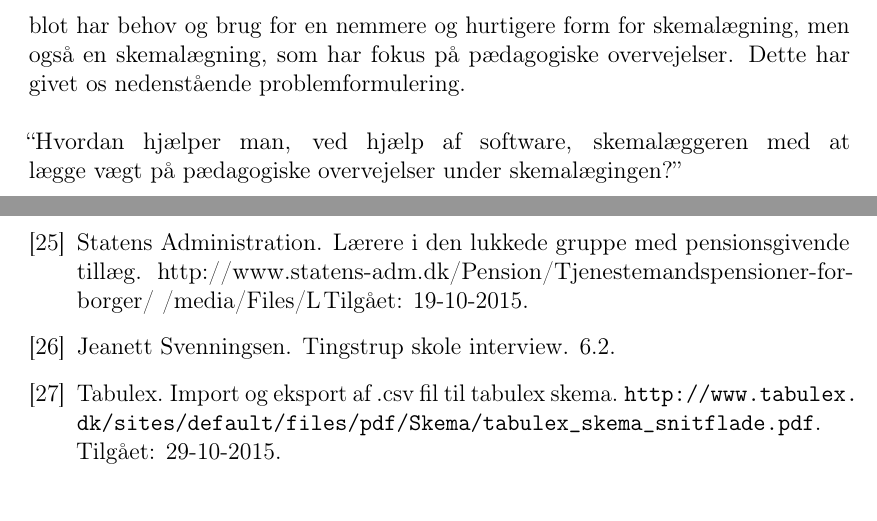
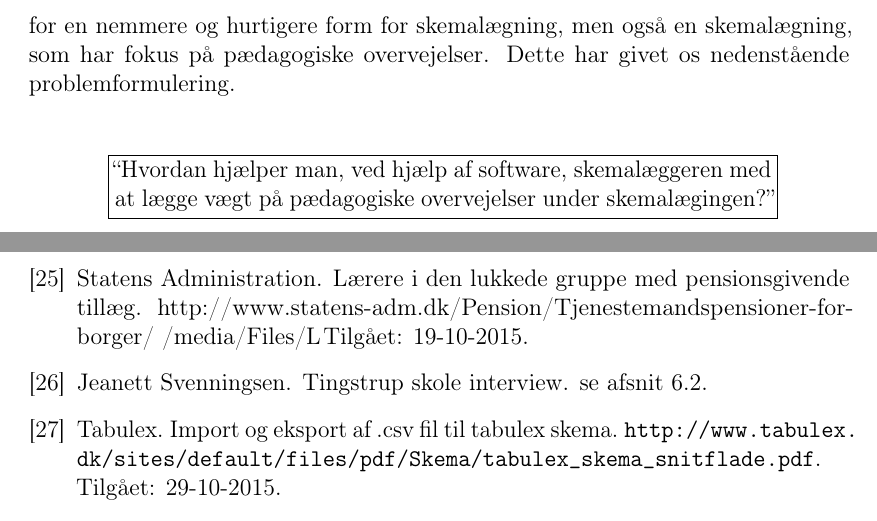
Before and after one commit to FoXsTeRDOTA/P1-AAU, a LaTeX document (Rapport/p1.tex, which reads Rapport/preamble.tex, Rapport/problemformulering.tex, Rapport/sources.bib): two parts of pages 22 and 26 of 35, joined at a grey line, cut so that both start at the same text. Compiled offline with pdfLaTeX; a missing bibliography style is replaced by a similar one.

Commit message:
masser af kasser

```diff
--- a/Rapport/preamble.tex
+++ b/Rapport/preamble.tex
@@ -46,3 +46,9 @@
     \textbf{Kilde:} #2%
   }%
 }
+
+\newcommand{\boxedtext}[1]{\vspace{1cm}
+\centerline{ \fbox{\begin{minipage}{.8\textwidth}
+``#1''
+\end{minipage}}}
+\vspace{1cm}}
--- a/Rapport/problemformulering.tex
+++ b/Rapport/problemformulering.tex
@@ -1,2 +1,3 @@
-På baggrund af de observationer og erfaringer, der er blevet gjort gennem rapportens problemanalyse, er problemet i afsnit \ref{afg} blevet afgrænset, og vi er kommet nærmere det, som vi mener er kernen i vores problemstilling om skemalægning i de danske folkeskoler. Vi er nået frem til, at folkeskolerne ikke blot har behov og brug for en nemmere og hurtigere form for skemalægning, men også en skemalægning, som har fokus på pædagogiske overvejelser. Dette har givet os nedenstående problemformulering. \newline\newline
-``Hvordan hjælper man, ved hjælp af software, skemalæggeren med at lægge vægt på pædagogiske overvejelser under skemalægingen?''
+På baggrund af de observationer og erfaringer, der er blevet gjort gennem rapportens problemanalyse, er problemet i afsnit \ref{afg} blevet afgrænset, og vi er kommet nærmere det, som vi mener er kernen i vores problemstilling om skemalægning i de danske folkeskoler. Vi er nået frem til, at folkeskolerne ikke blot har behov og brug for en nemmere og hurtigere form for skemalægning, men også en skemalægning, som har fokus på pædagogiske overvejelser. Dette har givet os nedenstående problemformulering.
+
+\boxedtext{Hvordan hjælper man, ved hjælp af software, skemalæggeren med at lægge vægt på pædagogiske overvejelser under skemalægingen?}
--- a/Rapport/sources.bib
+++ b/Rapport/sources.bib
@@ -143,18 +143,18 @@
 @MISC{interview_Kaerby,
 	author = {Jesper Foldberg Nielsen},
 	title = {Kærbyskole interview},
-	note = {\ref{InterviewKaerby}}
+	note = {se afsnit \ref{InterviewKaerby}}
 }
 @MISC{interview_Tingstrup,
 	author = {Jeanett Svenningsen},
 	title = {Tingstrup skole interview},
-	note = {\ref{InterviewTingstrup}}
+	note = {se afsnit \ref{InterviewTingstrup}}
 }
 
 @MISC{interview_Laerer,
 	author = {Lotte Birkholm},
 	title = {Tingstrup skole --- interview med lærer},
-	note = {\ref{InterviewLaerer}}
+	note = {se afsnit \ref{InterviewLaerer}}
 }
 
 @MISC{Docendo_video,
```
Also changed, not shown: Rapport/problemanalyse/indledning.tex (+1 -1 lines), Rapport/problemanalyse/sota.tex (+1 -1 lines).
